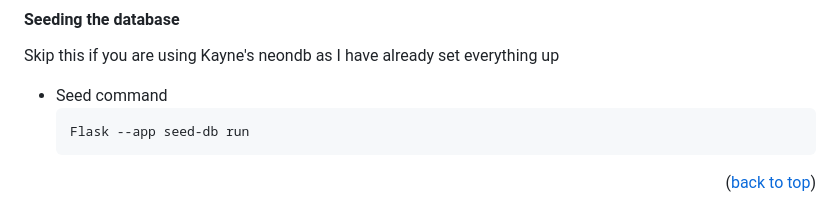
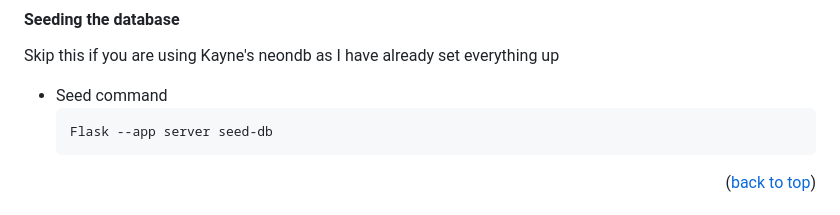
Before and after one commit to QRead-app/QRead.backend, a Markdown page: README.md, the part around the change. Drawn GitHub-style.

Commit message:
docs: Correct seed-db command

````diff
--- a/README.md
+++ b/README.md
@@ -99,7 +99,7 @@ Skip this if you are using Kayne's neondb as I have already set everything up
 
 - Seed command
   ```sh
-  Flask --app seed-db run
+  Flask --app server seed-db
   ```
 
 <p align="right">(<a href="#readme-top">back to top</a>)</p>
````
